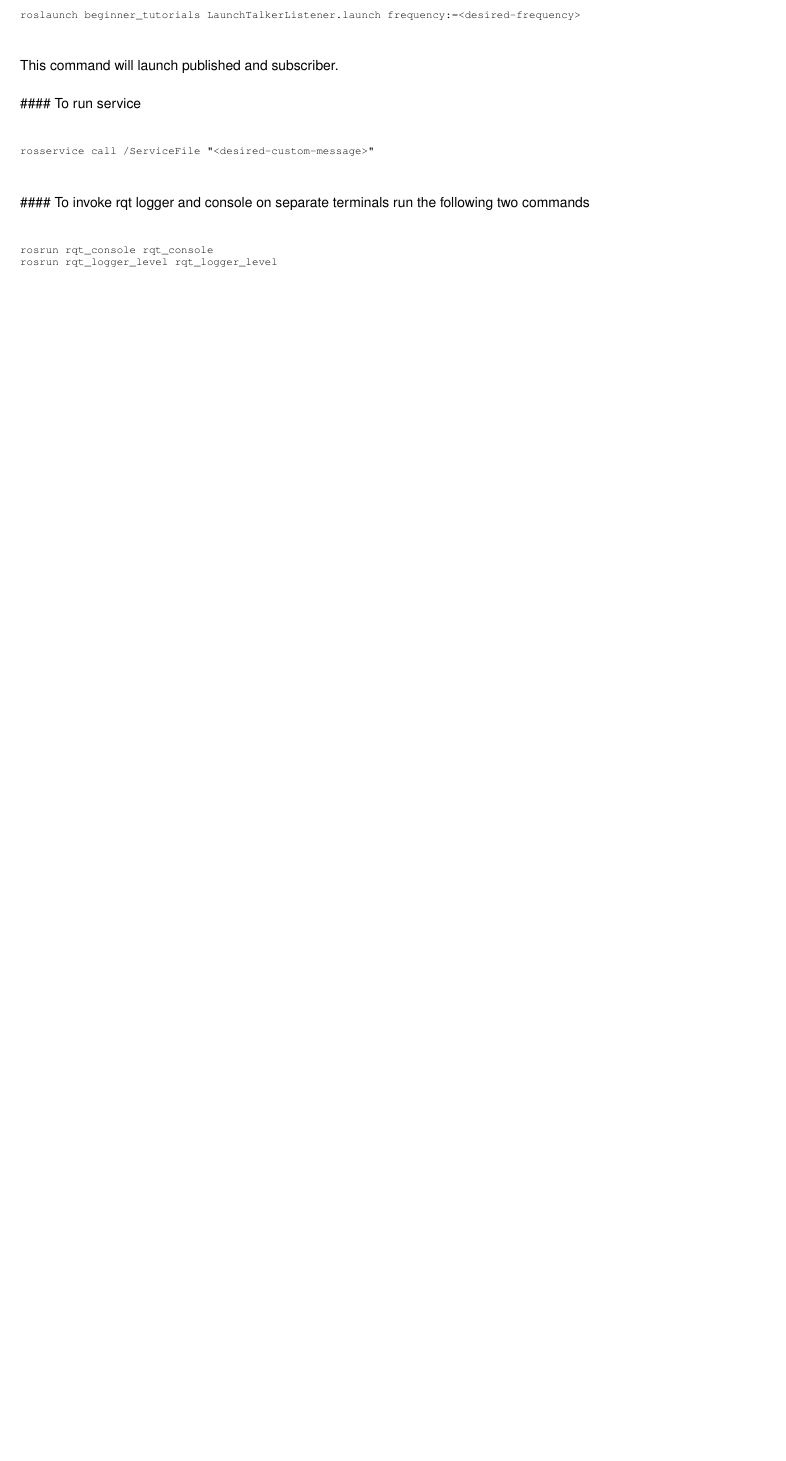
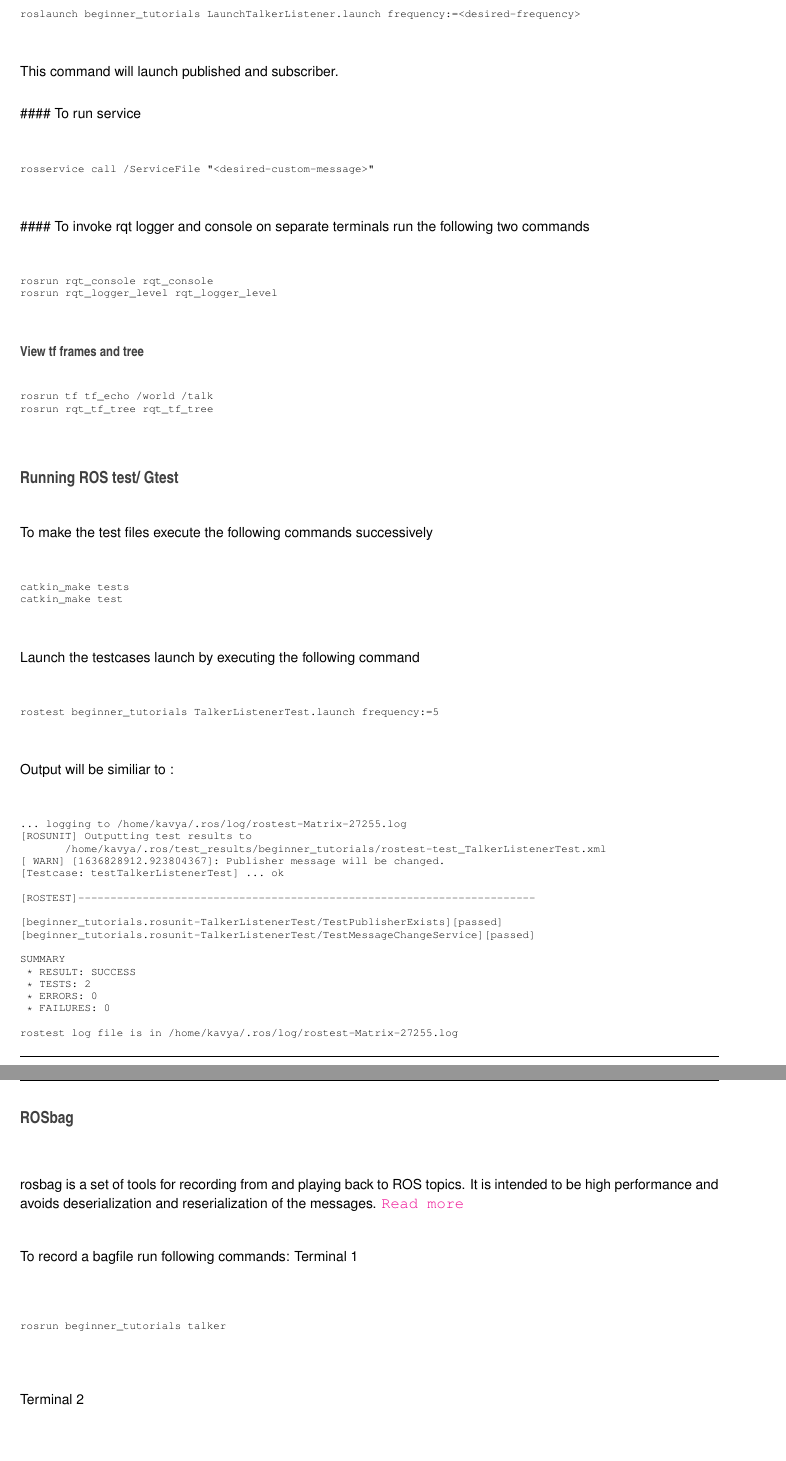
Before and after one commit to kavyadevd/beginner_tutorials, a LaTeX book (docs/latex/refman.tex, which reads docs/latex/md_README.tex): part of page 6 of 6 before the commit and two parts of pages 6 and 7 of 8 after it, the two joined at a grey line, cut so that both start at the same text, the shorter picture padded with empty space. Compiled offline with pdfLaTeX.

Commit message:
Update doxy files

```diff
--- a/docs/latex/md_README.tex
+++ b/docs/latex/md_README.tex
@@ -53,3 +55,63 @@ rosrun rqt\_logger\_level rqt\_logger\_level
 \end{DoxyCode}
 
 
+\paragraph*{View tf frames and tree}
+
+
+\begin{DoxyCode}
+rosrun tf tf\_echo /world /talk
+rosrun rqt\_tf\_tree rqt\_tf\_tree
+\end{DoxyCode}
+
+
+\subsection*{Running R\+OS test/ Gtest}
+
+To make the test files execute the following commands successively
+\begin{DoxyCode}
+catkin\_make tests
+catkin\_make test
+\end{DoxyCode}
+
+
+Launch the testcases launch by executing the following command
+\begin{DoxyCode}
+rostest beginner\_tutorials TalkerListenerTest.launch frequency:=5
+\end{DoxyCode}
+
+
+Output will be similiar to \+:
+
+
+\begin{DoxyCode}
+... logging to /home/kavya/.ros/log/rostest-Matrix-27255.log
+[ROSUNIT] Outputting test results to
+       /home/kavya/.ros/test\_results/beginner\_tutorials/rostest-test\_TalkerListenerTest.xml
+[ WARN] [1636828912.923804367]: Publisher message will be changed.
+[Testcase: testTalkerListenerTest] ... ok
+
+[ROSTEST]-----------------------------------------------------------------------
+
+[beginner\_tutorials.rosunit-TalkerListenerTest/TestPublisherExists][passed]
+[beginner\_tutorials.rosunit-TalkerListenerTest/TestMessageChangeService][passed]
+
+SUMMARY
+ * RESULT: SUCCESS
+ * TESTS: 2
+ * ERRORS: 0
+ * FAILURES: 0
+
+rostest log file is in /home/kavya/.ros/log/rostest-Matrix-27255.log
+\end{DoxyCode}
+
+
+\subsection*{R\+O\+Sbag}
+
+rosbag is a set of tools for recording from and playing back to R\+OS topics. It is intended to be high performance and avoids deserialization and reserialization of the messages. \href{http://wiki.ros.org/rosbag}{\tt Read more}
+
+To record a bagfile run following commands\+: Terminal 1
+\begin{DoxyCode}
+rosrun beginner\_tutorials talker
+\end{DoxyCode}
+ Terminal 2
+\begin{DoxyCode}
+mkdir ~/bagfiles
```
Also changed, not shown: docs/latex/md_README.tex (39 more changed lines), 3 other files.
